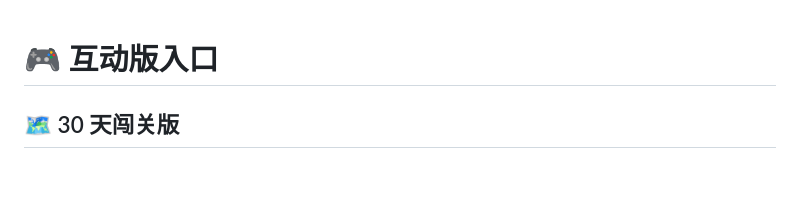
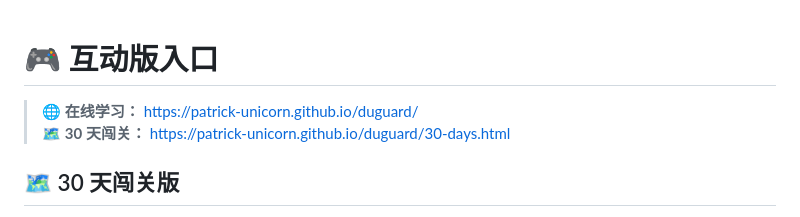
Before and after one commit to patrick-unicorn/duguard, a Markdown page: README.md, the part around the change. Drawn GitHub-style; blank space fills up the shorter version.

Commit message:
Add live GitHub Pages links

```diff
--- a/README.md
+++ b/README.md
@@ -1,4 +1,8 @@
 # 🎮 互动版入口
+
+> 🌐 **在线学习：** https://patrick-unicorn.github.io/duguard/
+> 🗺️ **30 天闯关：** https://patrick-unicorn.github.io/duguard/30-days.html
+
 
 ## 🗺️ 30 天闯关版
 
```
